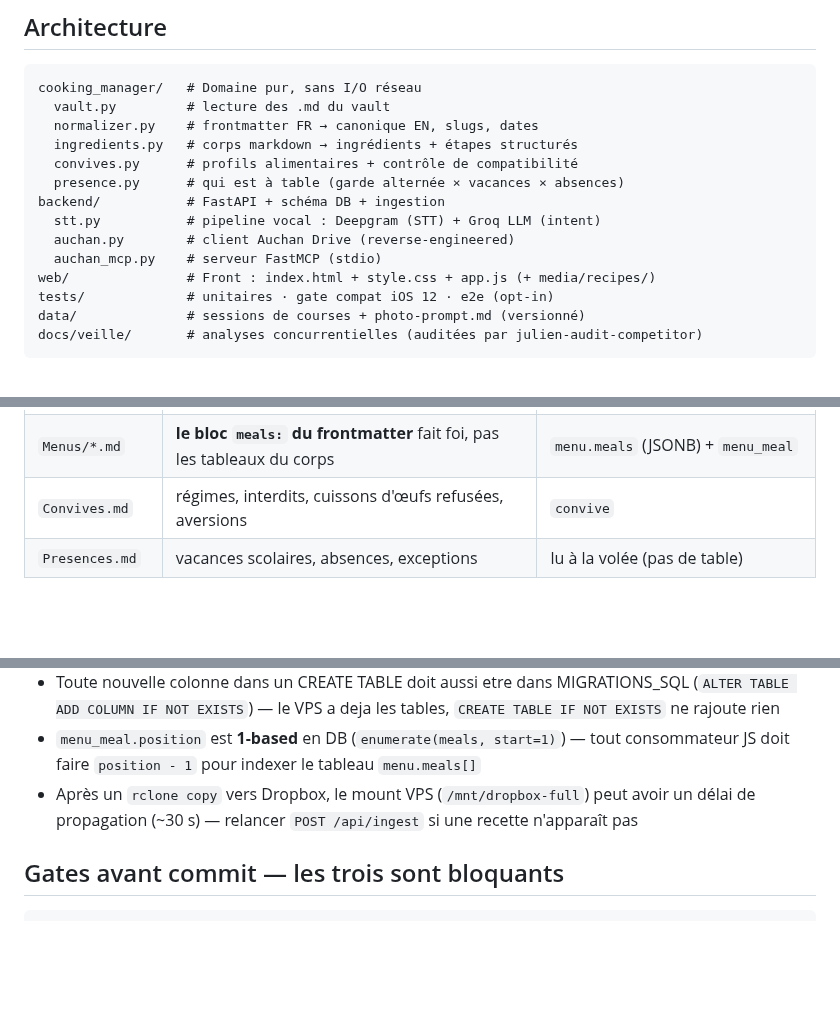
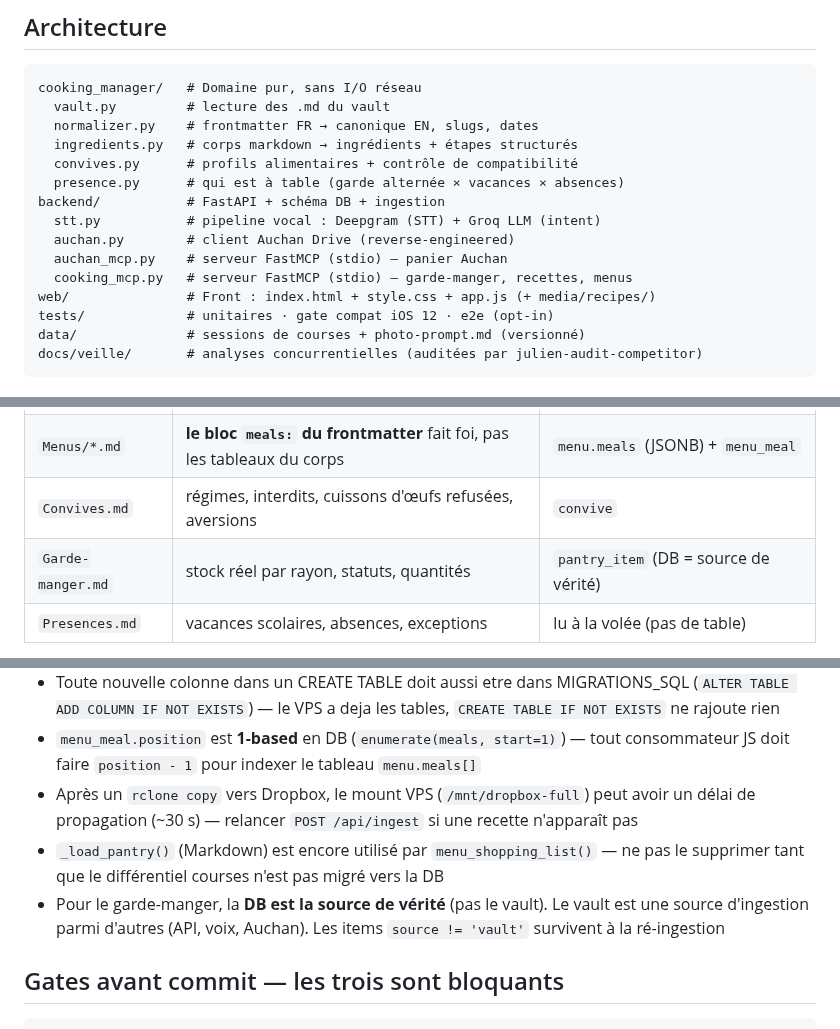
Before and after one commit to theflysurfer/cooking-manager-2, a Markdown page: CLAUDE.md, 3 parts joined by grey strips. GitHub-like rendering; blank space fills up the shorter version.

```diff
--- a/CLAUDE.md
+++ b/CLAUDE.md
@@ -26,7 +26,8 @@ cooking_manager/   # Domaine pur, sans I/O réseau
 backend/           # FastAPI + schéma DB + ingestion
   stt.py           # pipeline vocal : Deepgram (STT) + Groq LLM (intent)
   auchan.py        # client Auchan Drive (reverse-engineered)
-  auchan_mcp.py    # serveur FastMCP (stdio)
+  auchan_mcp.py    # serveur FastMCP (stdio) — panier Auchan
+  cooking_mcp.py   # serveur FastMCP (stdio) — garde-manger, recettes, menus
 web/               # Front : index.html + style.css + app.js (+ media/recipes/)
 tests/             # unitaires · gate compat iOS 12 · e2e (opt-in)
 data/              # sessions de courses + photo-prompt.md (versionné)
@@ -69,6 +70,7 @@ Quatre fichiers font autorité, dans cet ordre de spécificité :
 | `Recettes/*.md` | recettes + ingrédients + étapes (dans le corps) | `recipe`, `recipe_ingredient`, `recipe_step` |
 | `Menus/*.md` | **le bloc `meals:` du frontmatter** fait foi, pas les tableaux du corps | `menu.meals` (JSONB) + `menu_meal` |
 | `Convives.md` | régimes, interdits, cuissons d'œufs refusées, aversions | `convive` |
+| `Garde-manger.md` | stock réel par rayon, statuts, quantités | `pantry_item` (DB = source de vérité) |
 | `Presences.md` | vacances scolaires, absences, exceptions | lu à la volée (pas de table) |
 
 ⚠️ **`menu.slug` est la clé naturelle.** Sans elle, l'ingestion se protégeait des
@@ -143,6 +145,8 @@ Pipeline : MediaRecorder (front) → `POST /api/audio` → Deepgram prerecorded
 - Toute nouvelle colonne dans un CREATE TABLE doit aussi etre dans MIGRATIONS_SQL (`ALTER TABLE ADD COLUMN IF NOT EXISTS`) — le VPS a deja les tables, `CREATE TABLE IF NOT EXISTS` ne rajoute rien
 - `menu_meal.position` est **1-based** en DB (`enumerate(meals, start=1)`) — tout consommateur JS doit faire `position - 1` pour indexer le tableau `menu.meals[]`
 - Après un `rclone copy` vers Dropbox, le mount VPS (`/mnt/dropbox-full`) peut avoir un délai de propagation (~30 s) — relancer `POST /api/ingest` si une recette n'apparaît pas
+- `_load_pantry()` (Markdown) est encore utilisé par `menu_shopping_list()` — ne pas le supprimer tant que le différentiel courses n'est pas migré vers la DB
+- Pour le garde-manger, la **DB est la source de vérité** (pas le vault). Le vault est une source d'ingestion parmi d'autres (API, voix, Auchan). Les items `source != 'vault'` survivent à la ré-ingestion
 
 ## Gates avant commit — les trois sont bloquants
 
```
Also changed, not shown: README.md (+27 -5 lines), docs/rapports/2026.08.06_18.58_pending_SESSION_pantry-postgresql-mcp.md (added, +108 -0 lines).
